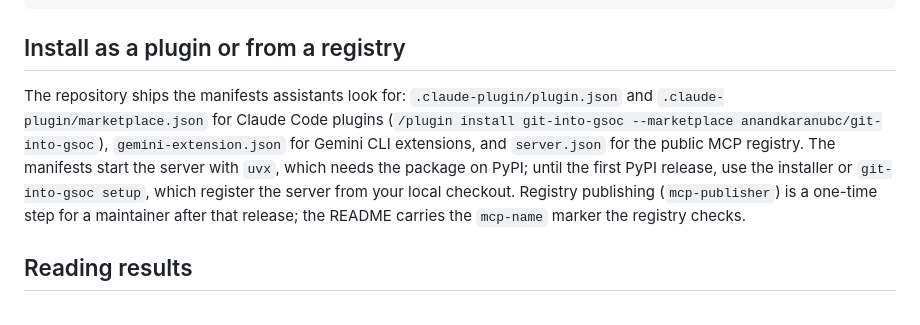
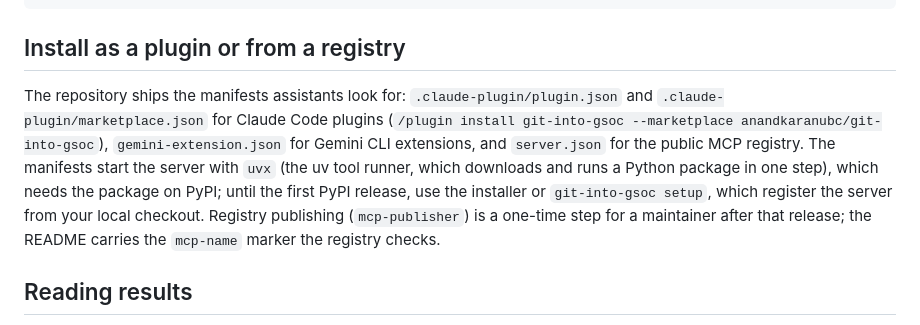
Before and after one commit to Golden007-prog/git-into-gsoc, a Markdown page: docs/mcp.md, the part around the change. Drawn GitHub-style.

```diff
--- a/docs/mcp.md
+++ b/docs/mcp.md
@@ -79,7 +79,7 @@ Check one issue before commenting, with `gsoc_issue_status`:
 
 ## Install as a plugin or from a registry
 
-The repository ships the manifests assistants look for: `.claude-plugin/plugin.json` and `.claude-plugin/marketplace.json` for Claude Code plugins (`/plugin install git-into-gsoc --marketplace anandkaranubc/git-into-gsoc`), `gemini-extension.json` for Gemini CLI extensions, and `server.json` for the public MCP registry. The manifests start the server with `uvx`, which needs the package on PyPI; until the first PyPI release, use the installer or `git-into-gsoc setup`, which register the server from your local checkout. Registry publishing (`mcp-publisher`) is a one-time step for a maintainer after that release; the README carries the `mcp-name` marker the registry checks.
+The repository ships the manifests assistants look for: `.claude-plugin/plugin.json` and `.claude-plugin/marketplace.json` for Claude Code plugins (`/plugin install git-into-gsoc --marketplace anandkaranubc/git-into-gsoc`), `gemini-extension.json` for Gemini CLI extensions, and `server.json` for the public MCP registry. The manifests start the server with `uvx` (the uv tool runner, which downloads and runs a Python package in one step), which needs the package on PyPI; until the first PyPI release, use the installer or `git-into-gsoc setup`, which register the server from your local checkout. Registry publishing (`mcp-publisher`) is a one-time step for a maintainer after that release; the README carries the `mcp-name` marker the registry checks.
 
 ## Reading results
 
```
Also changed, not shown: docs/research.md (+1 -1 lines).
